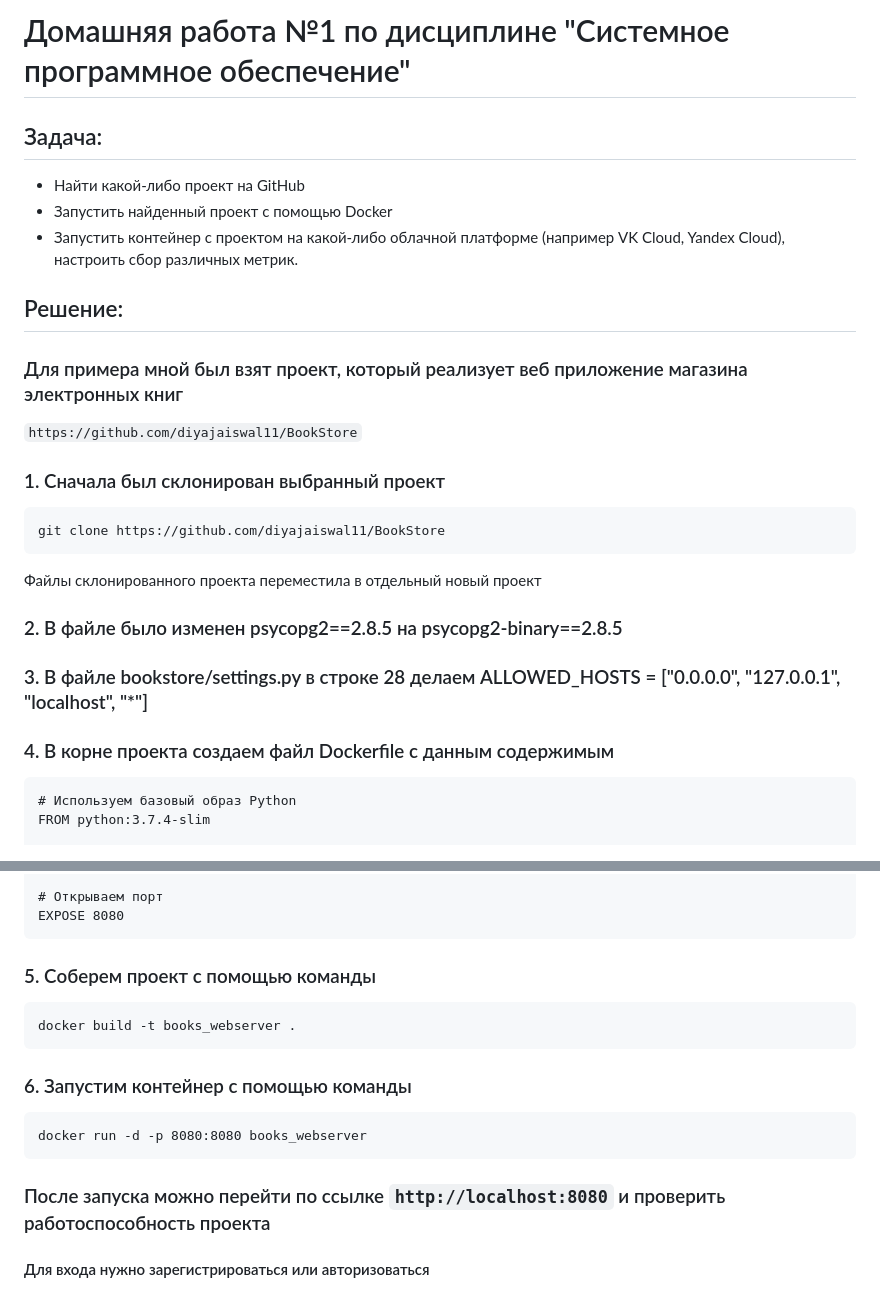
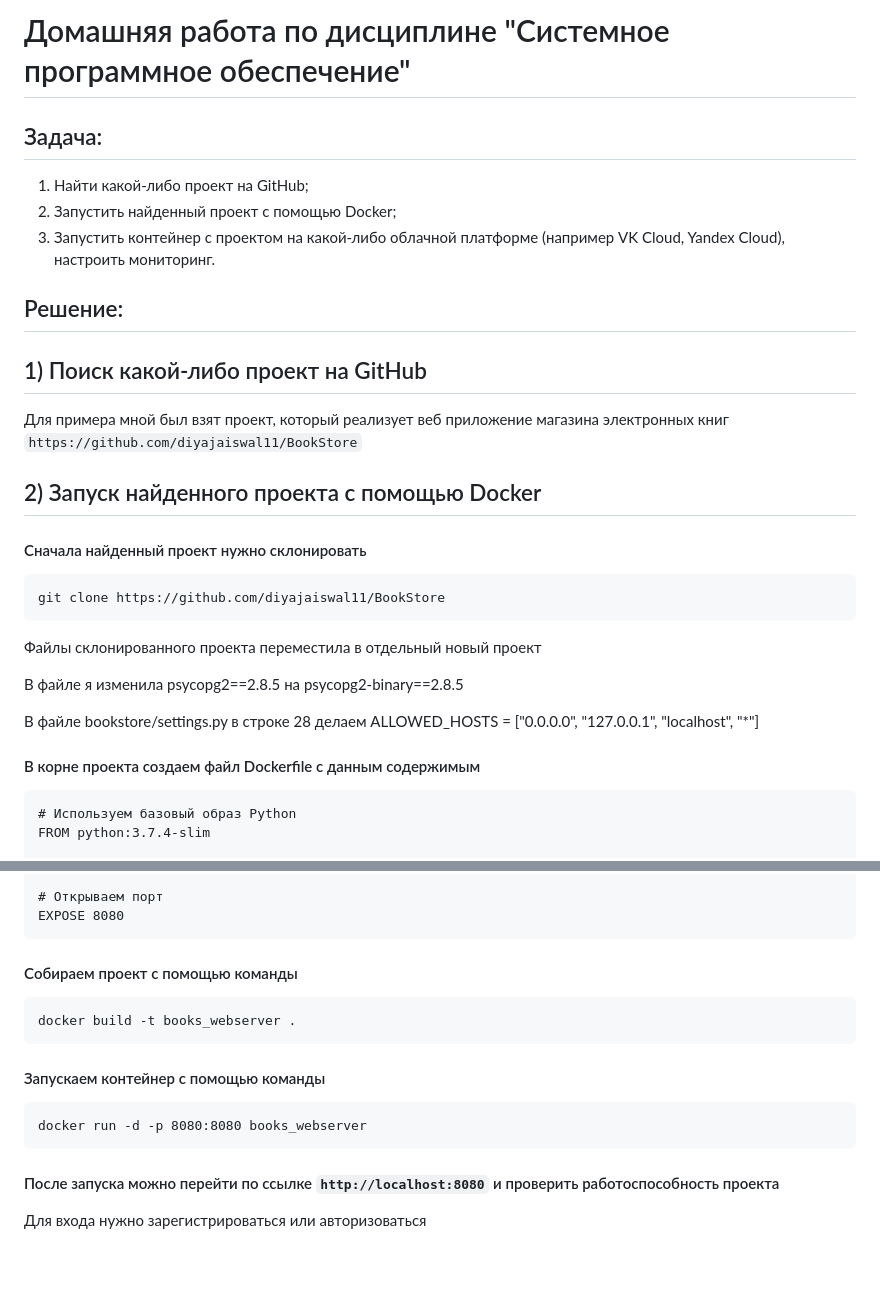
Before and after one commit to rottenpearr/SPO_homework_1, a Markdown page: README.md, 2 parts joined by grey strips. GitHub-like rendering; blank space fills up the shorter version.

````diff
--- a/README.md
+++ b/README.md
@@ -1,26 +1,30 @@
-# Домашняя работа №1 по дисциплине "Системное программное обеспечение"
+# Домашняя работа по дисциплине "Системное программное обеспечение"
 
 ## Задача:
-- Найти какой-либо проект на GitHub
-- Запустить найденный проект с помощью Docker
-- Запустить контейнер с проектом на какой-либо облачной платформе (например VK Cloud, Yandex Cloud), настроить сбор различных метрик.
+1) Найти какой-либо проект на GitHub;
+2) Запустить найденный проект с помощью Docker;
+3) Запустить контейнер с проектом на какой-либо облачной платформе (например VK Cloud, Yandex Cloud), настроить мониторинг.
 
 ## Решение:
 
-### Для примера мной был взят проект, который реализует веб приложение магазина электронных книг
+## 1) Поиск какой-либо проект на GitHub
+
+ Для примера мной был взят проект, который реализует веб приложение магазина электронных книг
 `https://github.com/diyajaiswal11/BookStore`
 
-### 1. Сначала был склонирован выбранный проект
+## 2) Запуск найденного проекта с помощью Docker
+
+#### Сначала найденный проект нужно склонировать
 ```
 git clone https://github.com/diyajaiswal11/BookStore
 ```
 Файлы склонированного проекта переместила в отдельный новый проект
 
-### 2. В файле было изменен psycopg2==2.8.5 на psycopg2-binary==2.8.5
+ В файле я изменила psycopg2==2.8.5 на psycopg2-binary==2.8.5
 
-### 3. В файле bookstore/settings.py в строке 28 делаем ALLOWED_HOSTS = ["0.0.0.0", "127.0.0.1", "localhost", "*"]
+В файле bookstore/settings.py в строке 28 делаем ALLOWED_HOSTS = ["0.0.0.0", "127.0.0.1", "localhost", "*"]
 
-### 4. В корне проекта создаем файл Dockerfile с данным содержимым
+#### В корне проекта создаем файл Dockerfile с данным содержимым
 ```
 # Используем базовый образ Python
 FROM python:3.7.4-slim
@@ -47,19 +51,19 @@ CMD ["python", "manage.py", "runserver", "0.0.0.0:8080"]
 EXPOSE 8080
 ```
 
-### 5. Cоберем проект с помощью команды
+#### Cобираем проект с помощью команды
 ```
 docker build -t books_webserver .
 ```
 
-### 6. Запустим контейнер с помощью команды
+#### Запускаем контейнер с помощью команды
 ```
 docker run -d -p 8080:8080 books_webserver
 ```
 
-### После запуска можно перейти по ссылке `http://localhost:8080` и проверить работоспособность проекта
+#### После запуска можно перейти по ссылке `http://localhost:8080` и проверить работоспособность проекта
 
-#### Для входа нужно зарегистрироваться или авторизоваться
+Для входа нужно зарегистрироваться или авторизоваться
 
 ![Регистрация](https://github.com/rottenpearr/SPO_homework_1/blob/master/example/1.png)
 
````
Also changed, not shown: other parts of README.md (+43 -4 lines), example/img.png (added), example/img_1.png (added), example/img_2.png (added), example/img_3.png (added), example/img_4.png (added), example/img_6.png (added).
